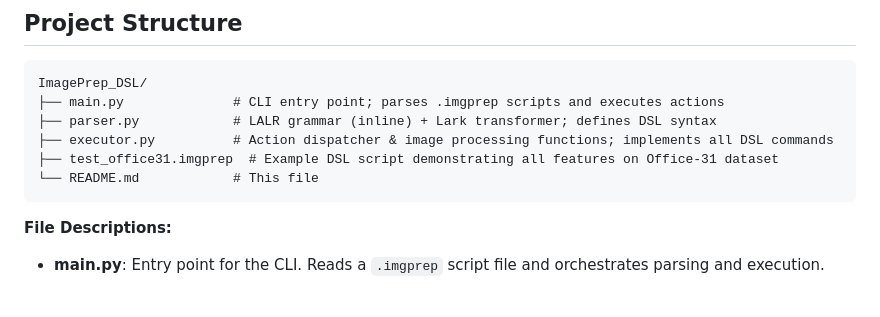
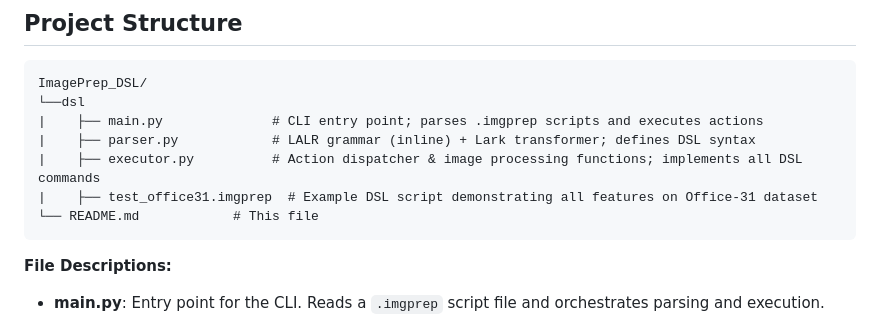
Before and after one commit to UB90/Catestrophic_Forgetting_in_ViT, a Markdown page: README.md, the part around the change. GitHub-like rendering; blank space fills up the shorter version.

Commit message:
Reorganize project structure into 'dsl' directory
Moved project files into a new 'dsl' directory for better organization.

````diff
--- a/README.md
+++ b/README.md
@@ -5,10 +5,11 @@
 
 ```
 ImagePrep_DSL/
-├── main.py              # CLI entry point; parses .imgprep scripts and executes actions
-├── parser.py            # LALR grammar (inline) + Lark transformer; defines DSL syntax
-├── executor.py          # Action dispatcher & image processing functions; implements all DSL commands
-├── test_office31.imgprep  # Example DSL script demonstrating all features on Office-31 dataset
+└──dsl
+|    ├── main.py              # CLI entry point; parses .imgprep scripts and executes actions
+|    ├── parser.py            # LALR grammar (inline) + Lark transformer; defines DSL syntax
+|    ├── executor.py          # Action dispatcher & image processing functions; implements all DSL commands
+|    ├── test_office31.imgprep  # Example DSL script demonstrating all features on Office-31 dataset
 └── README.md            # This file
 ```
 
````
